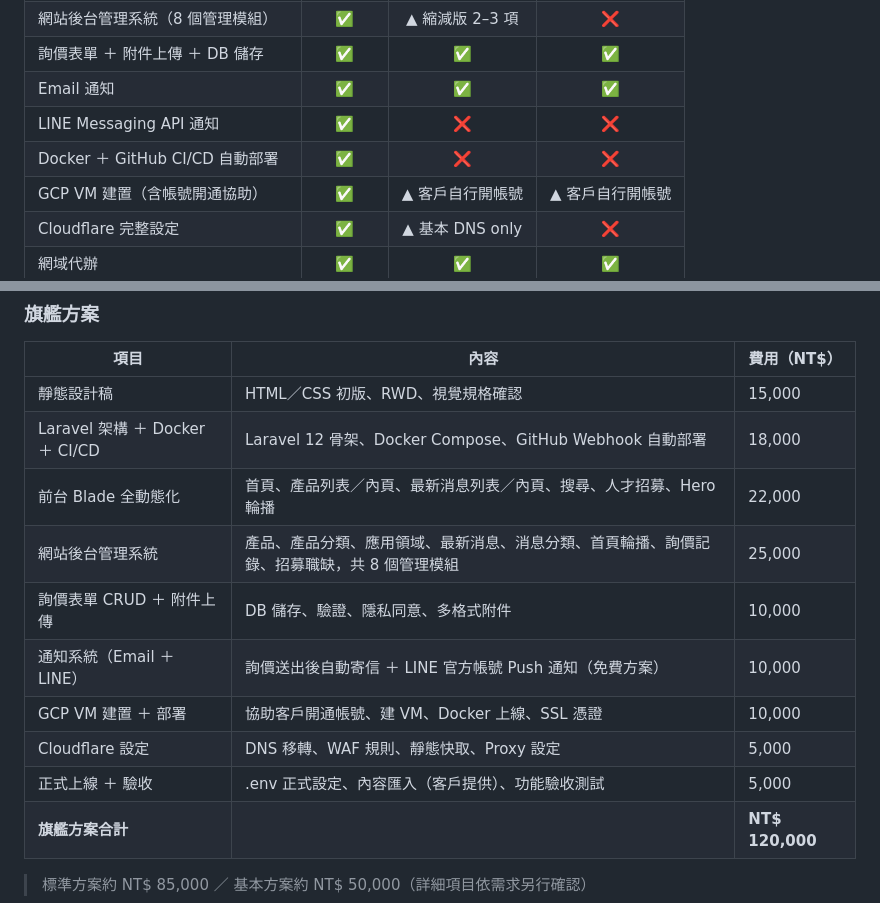
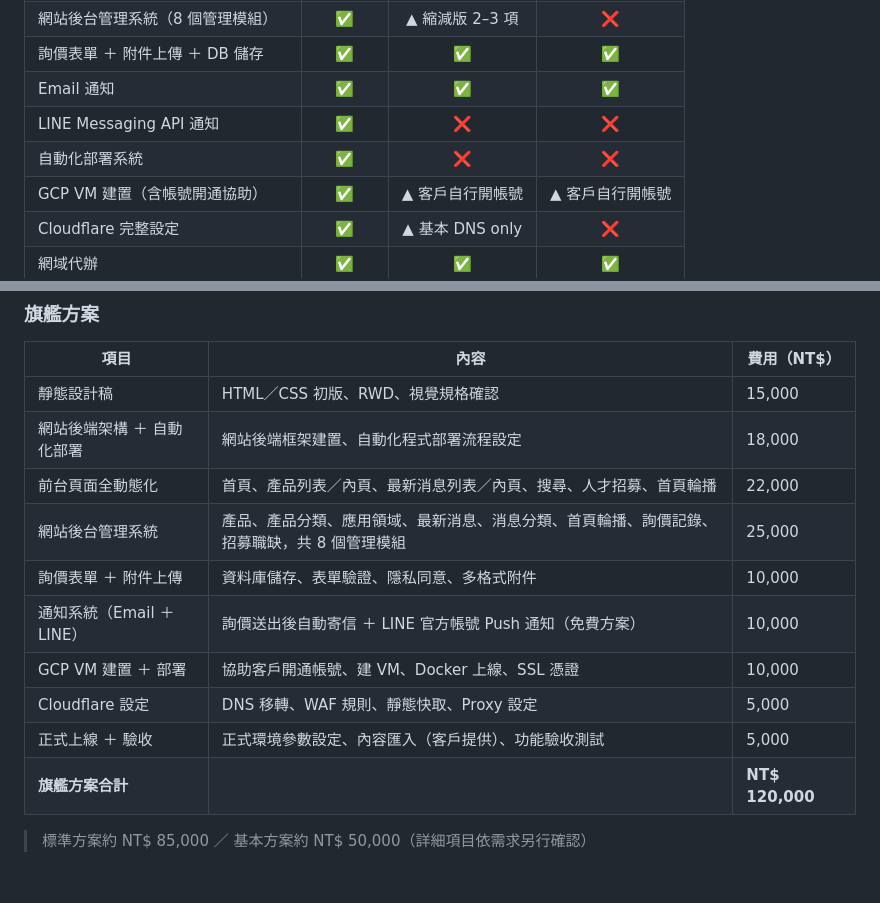
Before and after one commit to TuanTsungShiang/dinyang, a Markdown page: quotation/quote_dinyang_202605_general.md, 2 parts joined by grey strips. Rendered like a GitHub page; blank space fills up the shorter version.

Commit message:
docs: 一般消費者版報價單去技術術語（第二輪）
- Docker/CI/CD → 自動化部署系統
- Laravel 架構 → 網站後端架構 ＋ 自動化部署
- Blade → 前台頁面全動態化
- DB 儲存/CRUD → 資料庫儲存、表單驗證
- .env → 正式環境參數設定
- Hero 輪播 → 首頁輪播

https://claude.ai/code/session_019sPeDdwvTHBD3AapZ4Numc

```diff
--- a/quotation/quote_dinyang_202605_general.md
+++ b/quotation/quote_dinyang_202605_general.md
@@ -23,7 +23,7 @@
 | 詢價表單 ＋ 附件上傳 ＋ DB 儲存 | ✅ | ✅ | ✅ |
 | Email 通知 | ✅ | ✅ | ✅ |
 | LINE Messaging API 通知 | ✅ | ❌ | ❌ |
-| Docker ＋ GitHub CI/CD 自動部署 | ✅ | ❌ | ❌ |
+| 自動化部署系統 | ✅ | ❌ | ❌ |
 | GCP VM 建置（含帳號開通協助） | ✅ | ▲ 客戶自行開帳號 | ▲ 客戶自行開帳號 |
 | Cloudflare 完整設定 | ✅ | ▲ 基本 DNS only | ❌ |
 | 網域代辦 | ✅ | ✅ | ✅ |
@@ -37,14 +37,14 @@
 | 項目 | 內容 | 費用（NT$） |
 |------|------|------------|
 | 靜態設計稿 | HTML／CSS 初版、RWD、視覺規格確認 | 15,000 |
-| Laravel 架構 ＋ Docker ＋ CI/CD | Laravel 12 骨架、Docker Compose、GitHub Webhook 自動部署 | 18,000 |
-| 前台 Blade 全動態化 | 首頁、產品列表／內頁、最新消息列表／內頁、搜尋、人才招募、Hero 輪播 | 22,000 |
+| 網站後端架構 ＋ 自動化部署 | 網站後端框架建置、自動化程式部署流程設定 | 18,000 |
+| 前台頁面全動態化 | 首頁、產品列表／內頁、最新消息列表／內頁、搜尋、人才招募、首頁輪播 | 22,000 |
 | 網站後台管理系統 | 產品、產品分類、應用領域、最新消息、消息分類、首頁輪播、詢價記錄、招募職缺，共 8 個管理模組 | 25,000 |
-| 詢價表單 CRUD ＋ 附件上傳 | DB 儲存、驗證、隱私同意、多格式附件 | 10,000 |
+| 詢價表單 ＋ 附件上傳 | 資料庫儲存、表單驗證、隱私同意、多格式附件 | 10,000 |
 | 通知系統（Email ＋ LINE） | 詢價送出後自動寄信 ＋ LINE 官方帳號 Push 通知（免費方案） | 10,000 |
 | GCP VM 建置 ＋ 部署 | 協助客戶開通帳號、建 VM、Docker 上線、SSL 憑證 | 10,000 |
 | Cloudflare 設定 | DNS 移轉、WAF 規則、靜態快取、Proxy 設定 | 5,000 |
-| 正式上線 ＋ 驗收 | .env 正式設定、內容匯入（客戶提供）、功能驗收測試 | 5,000 |
+| 正式上線 ＋ 驗收 | 正式環境參數設定、內容匯入（客戶提供）、功能驗收測試 | 5,000 |
 | **旗艦方案合計** | | **NT$ 120,000** |
 
 > 標準方案約 NT$ 85,000 ／ 基本方案約 NT$ 50,000（詳細項目依需求另行確認）
```
